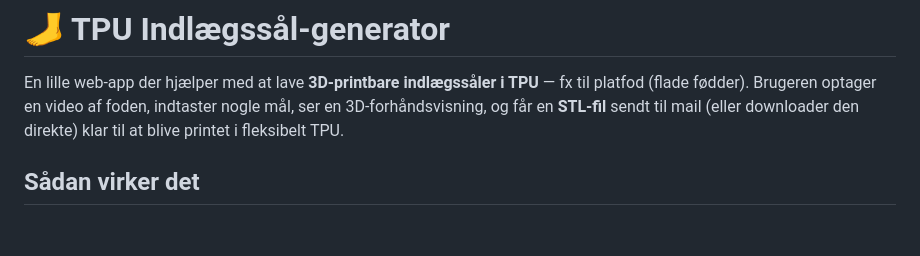
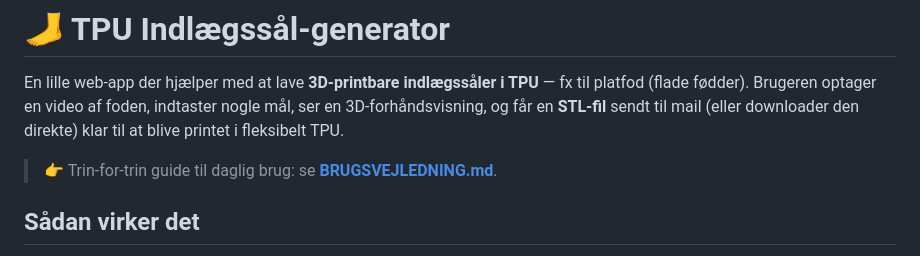
Before and after one commit to rahin1992-sudo/Warhammer-og-leget-j-hjemmeside, a Markdown page: README.md, the part around the change. Drawn GitHub-style; blank space fills up the shorter version.

```diff
--- a/README.md
+++ b/README.md
@@ -4,6 +4,8 @@ En lille web-app der hjælper med at lave **3D-printbare indlægssåler i TPU**
 fx til platfod (flade fødder). Brugeren optager en video af foden, indtaster
 nogle mål, ser en 3D-forhåndsvisning, og får en **STL-fil** sendt til mail
 (eller downloader den direkte) klar til at blive printet i fleksibelt TPU.
+
+> 👉 Trin-for-trin guide til daglig brug: se **[BRUGSVEJLEDNING.md](BRUGSVEJLEDNING.md)**.
 
 ## Sådan virker det
 
```
Also changed, not shown: BRUGSVEJLEDNING.md (added, +132 -0 lines).
